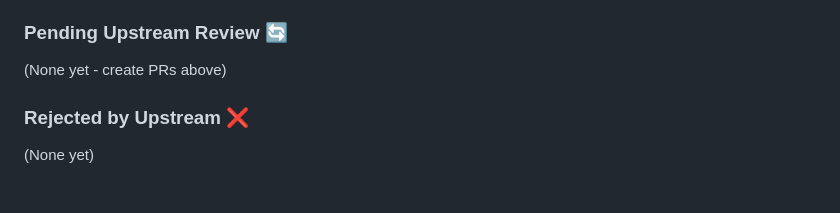
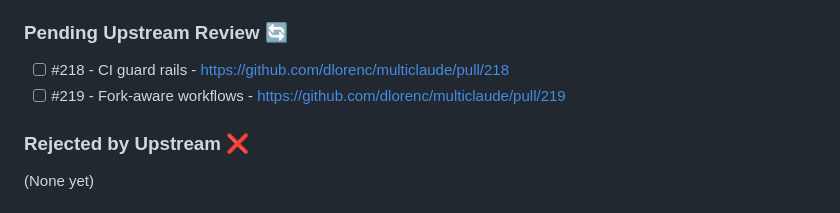
Before and after one commit to aronchick/multiclaude, a Markdown page: docs/UPSTREAM_CONTRIBUTION_PLAN.md, the part around the change. Drawn GitHub-style.

Commit message:
docs: Track upstream PRs #218 and #219

```diff
--- a/docs/UPSTREAM_CONTRIBUTION_PLAN.md
+++ b/docs/UPSTREAM_CONTRIBUTION_PLAN.md
@@ -175,7 +175,8 @@ This PR comes from the `aronchick/multiclaude` fork where it has been tested in
 - [ ] Agent restart command (#27)
 
 ### Pending Upstream Review 🔄
-(None yet - create PRs above)
+- [ ] #218 - CI guard rails - https://github.com/dlorenc/multiclaude/pull/218
+- [ ] #219 - Fork-aware workflows - https://github.com/dlorenc/multiclaude/pull/219
 
 ### Rejected by Upstream ❌
 (None yet)
```
